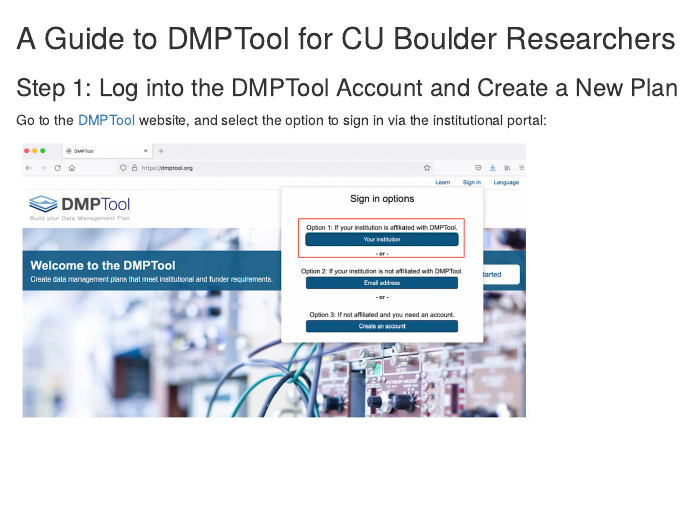
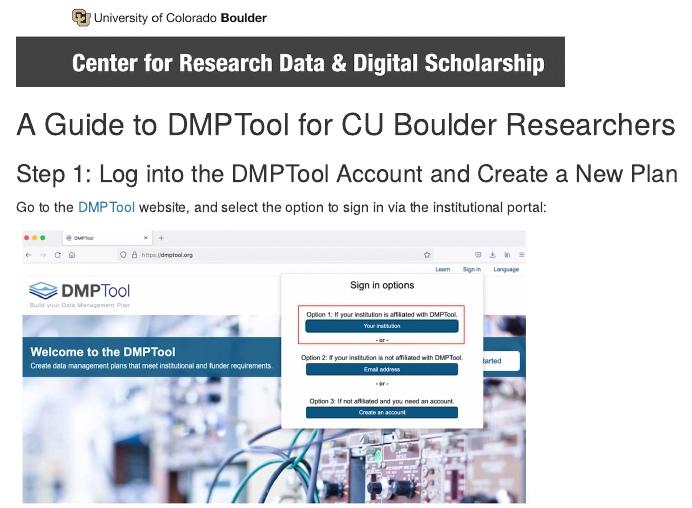
Before and after one commit to aranganath24/data_management, an R Markdown document (dmptool_guide/dmptool_guide.Rmd): the page in a window 1100 px wide, from its top. Rendered offline with R 4.5, knitr and Pandoc, with nearby package versions.

Commit message:
adds logo

````diff
--- a/dmptool_guide/dmptool_guide.Rmd
+++ b/dmptool_guide/dmptool_guide.Rmd
@@ -5,6 +5,11 @@
 ```{r setup, include=FALSE}
 knitr::opts_chunk$set(echo = TRUE)
 ```
+
+```{r, echo=F}
+knitr::include_graphics("images/logo.png")
+```
+
 
 ## A Guide to DMPTool for CU Boulder Researchers
 
````
Also changed, not shown: dmptool_guide/images/logo.png (added).
